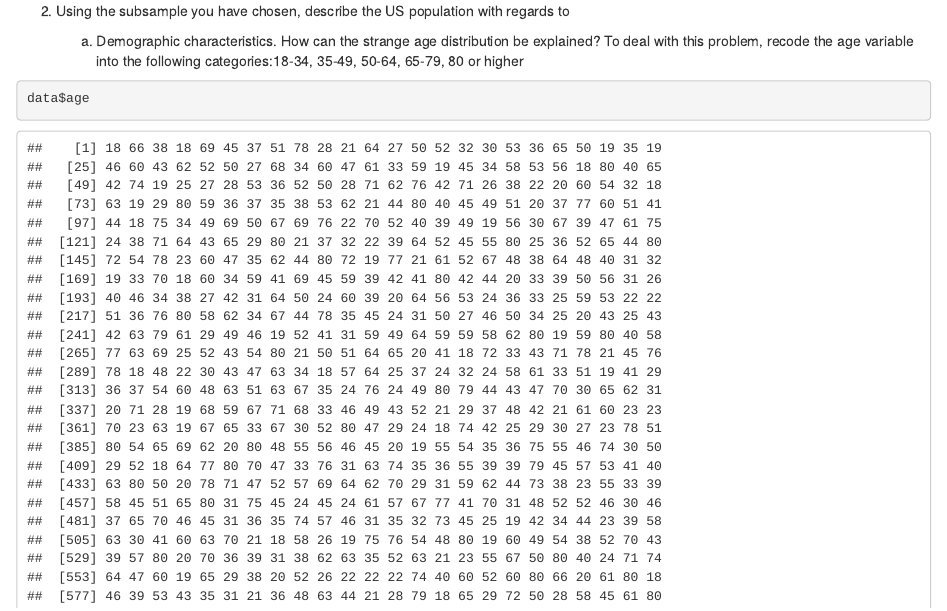
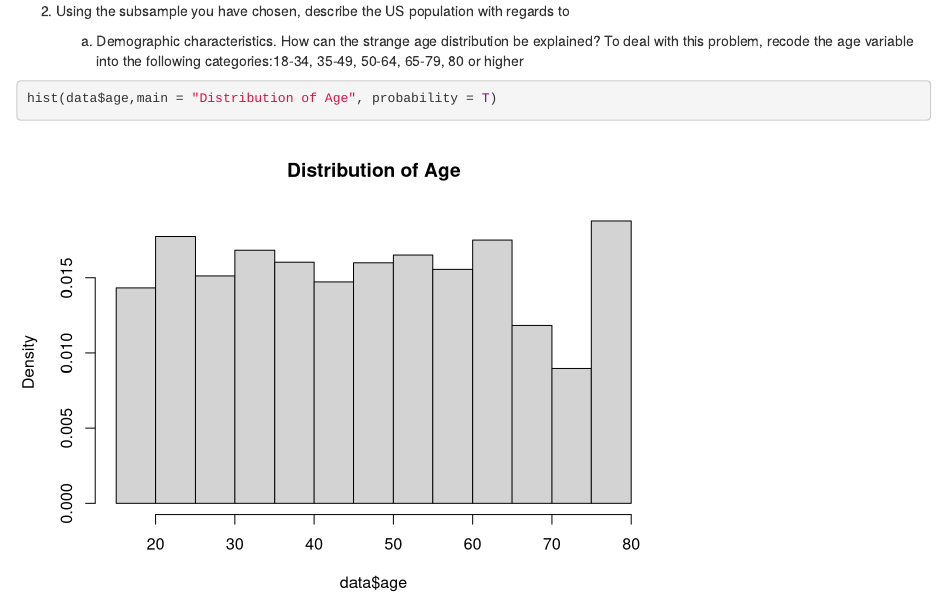
Before and after one commit to Albeebaryonsoft/LMU, an R Markdown document (code/data_project_NHANES_yanhang_qiu.Rmd): the page in a window 1100 px wide, from 1190 px down. Rendered offline with R 4.5, knitr and Pandoc, with nearby package versions.

Commit message:
question 2

````diff
--- a/code/data_project_NHANES_yanhang_qiu.Rmd
+++ b/code/data_project_NHANES_yanhang_qiu.Rmd
@@ -59,5 +59,10 @@ summary_table [1:5,]
 
 ```{r}
 
-data$age
+
+
+hist(data$age,main = "Distribution of Age", probability = T)
+
+
+
 ```
````
